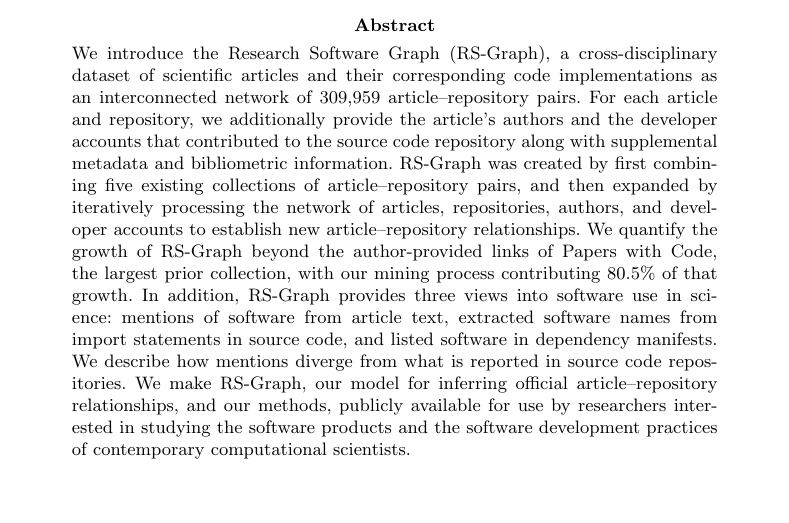
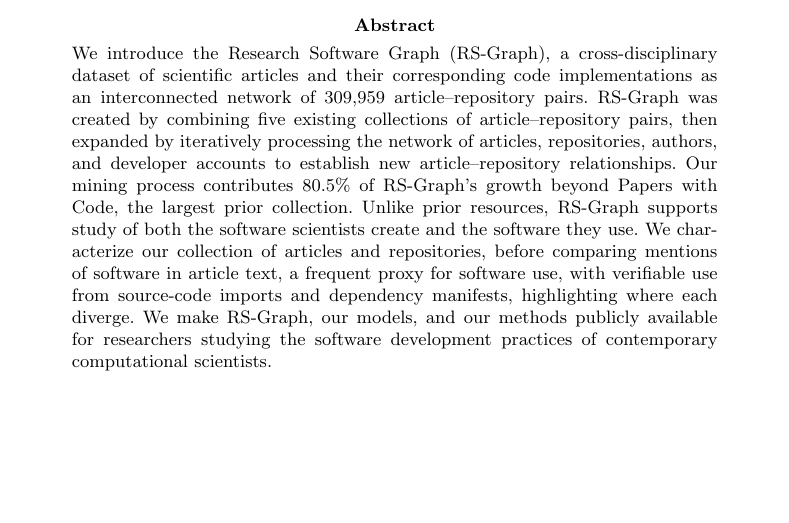
Before and after one commit to evamaxfield/rs-graph, a LaTeX paper (publications/nature-comp-sci-rs-graph/latex/main.tex): part of page 1 of 26, cut so that both start at the same text, the shorter picture padded with empty space. Compiled offline with pdfLaTeX.

Commit message:
New abstract

```diff
--- a/publications/nature-comp-sci-rs-graph/latex/main.tex
+++ b/publications/nature-comp-sci-rs-graph/latex/main.tex
@@ -29,7 +29,7 @@
 \affil*[1]{\orgdiv{Information School}, \orgname{University of Washington}, \orgaddress{\city{Seattle}, \state{WA}, \country{USA}}}
 
 %TC:ignore
-\abstract{We introduce the Research Software Graph (RS-Graph), a cross-disciplinary dataset of scientific articles and their corresponding code implementations as an interconnected network of 309,959 article--repository pairs. For each article and repository, we additionally provide the article's authors and the developer accounts that contributed to the source code repository along with supplemental metadata and bibliometric information. RS-Graph was created by first combining five existing collections of article--repository pairs, and then expanded by iteratively processing the network of articles, repositories, authors, and developer accounts to establish new article--repository relationships. We quantify the growth of RS-Graph beyond the author-provided links of Papers with Code, the largest prior collection, with our mining process contributing 80.5\% of that growth. In addition, RS-Graph provides three views into software use in science: mentions of software from article text, extracted software names from import statements in source code, and listed software in dependency manifests. We describe how mentions diverge from what is reported in source code repositories. We make RS-Graph, our model for inferring official article--repository relationships, and our methods, publicly available for use by researchers interested in studying the software products and the software development practices of contemporary computational scientists.}
+\abstract{We introduce the Research Software Graph (RS-Graph), a cross-disciplinary dataset of scientific articles and their corresponding code implementations as an interconnected network of 309,959 article--repository pairs. RS-Graph was created by combining five existing collections of article--repository pairs, then expanded by iteratively processing the network of articles, repositories, authors, and developer accounts to establish new article--repository relationships. Our mining process contributes 80.5\% of RS-Graph's growth beyond Papers with Code, the largest prior collection. Unlike prior resources, RS-Graph supports study of both the software scientists create and the software they use. We characterize our collection of articles and repositories, before comparing mentions of software in article text, a frequent proxy for software use, with verifiable use from source-code imports and dependency manifests, highlighting where each diverge. We make RS-Graph, our models, and our methods publicly available for researchers studying the software development practices of contemporary computational scientists.}
 %TC:endignore
 
 \maketitle
```
